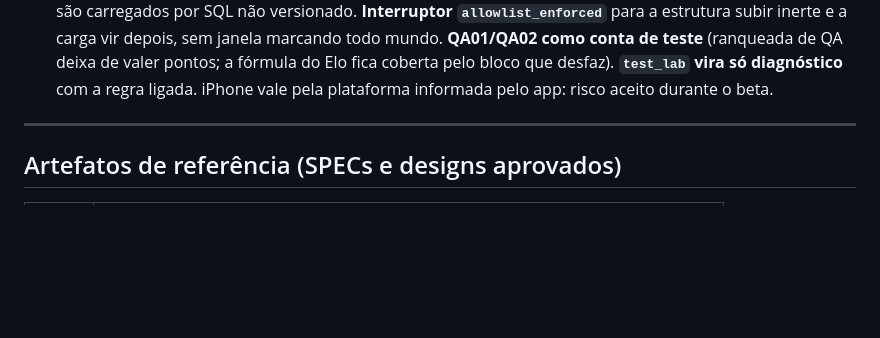
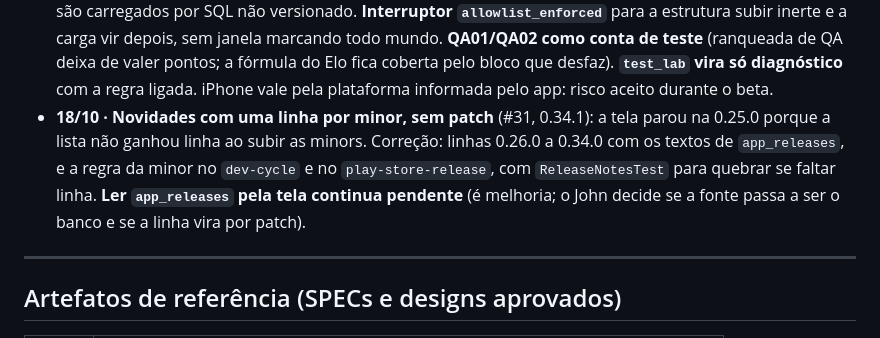
Before and after one commit to johncoelho/naval-battle, a Markdown page: HISTORY.md, the part around the change. GitHub-like rendering; blank space fills up the shorter version.

Commit message:
Docs: caso SET-07 da tela Novidades e decisao no HISTORY (0.34.1)
Refs #31

Co-Authored-By: Claude Haiku 5.5 <noreply@anthropic.com>

```diff
--- a/HISTORY.md
+++ b/HISTORY.md
@@ -310,6 +310,11 @@ apagada: ganha uma linha nova dizendo o que mudou e por quê.
   mundo. **QA01/QA02 como conta de teste** (ranqueada de QA deixa de valer pontos; a fórmula do Elo
   fica coberta pelo bloco que desfaz). **`test_lab` vira só diagnóstico** com a regra ligada. iPhone
   vale pela plataforma informada pelo app: risco aceito durante o beta.
+- **18/10 · Novidades com uma linha por minor, sem patch** (#31, 0.34.1): a tela parou na 0.25.0 porque
+  a lista não ganhou linha ao subir as minors. Correção: linhas 0.26.0 a 0.34.0 com os textos de
+  `app_releases`, e a regra da minor no `dev-cycle` e no `play-store-release`, com `ReleaseNotesTest`
+  para quebrar se faltar linha. **Ler `app_releases` pela tela continua pendente** (é melhoria; o John
+  decide se a fonte passa a ser o banco e se a linha vira por patch).
 
 ---
 
```
Also changed, not shown: docs/QA_TEST_PLAN.md (+1 -0 lines).
